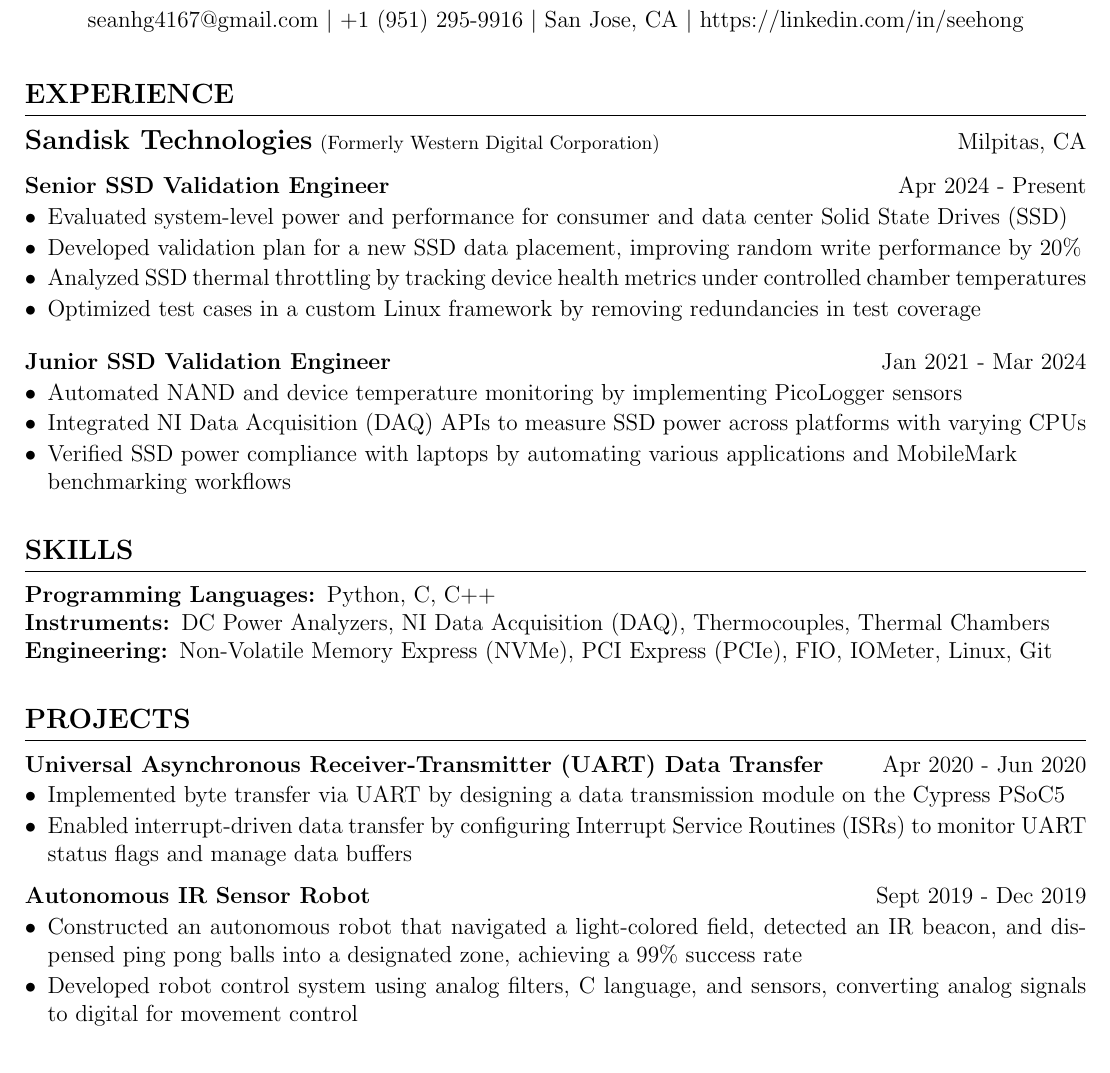
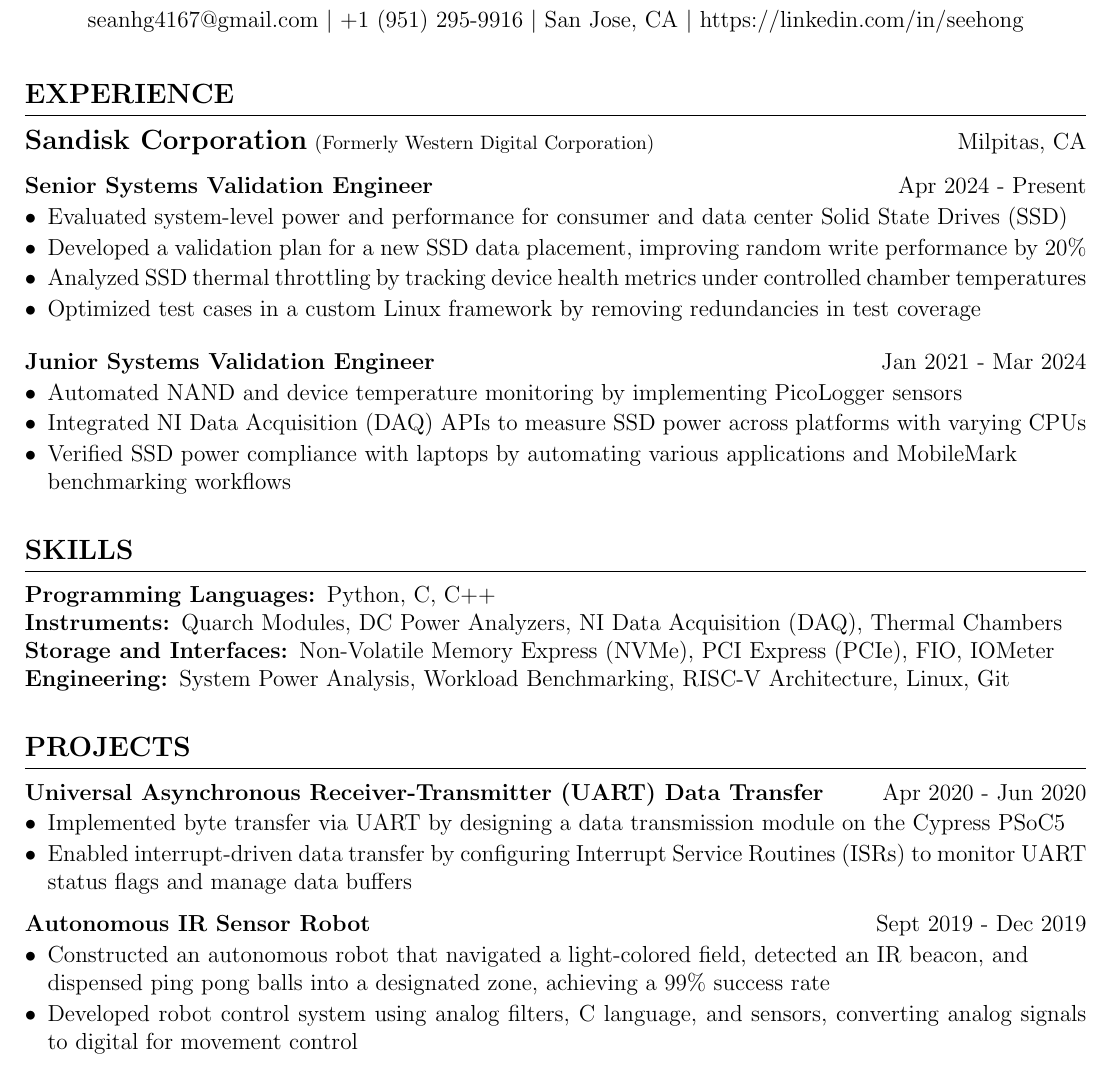
Before and after one commit to seehong1/SeanHongResume, a LaTeX CV (resume_main.tex): part of the page, cut so that both start at the same text. Compiled offline with pdfLaTeX.

Commit message:
Updated skills section, saving this version - ssd centric

```diff
--- a/resume_main.tex
+++ b/resume_main.tex
@@ -31,11 +31,11 @@
 %----------------------------------------------------------------------------------------
 \vspace{3mm}
 \begin{rSection}{\large Experience}
-\textbf{\large Sandisk Technologies} \text{\footnotesize (Formerly Western Digital Corporation)}\vspace{3mm} \hfill Milpitas, CA\\\hspace*{0mm}\textbf{Senior SSD Validation Engineer}  \hfill \text{Apr 2024 - Present}
+\textbf{\large Sandisk Corporation} \text{\footnotesize (Formerly Western Digital Corporation)}\vspace{3mm} \hfill Milpitas, CA\\\hspace*{0mm}\textbf{Senior Systems Validation Engineer}  \hfill \text{Apr 2024 - Present}
  \begin{itemize}[left=0em]
  \itemsep -0.5em \vspace{-0.5em}
      \item \looseness=-1 Evaluated system-level power and performance for consumer and data center Solid State Drives (SSD)
-   \item Developed validation plan for a new SSD data placement, improving random write
+   \item Developed a validation plan for a new SSD data placement, improving random write
 performance by 20\%
      \item Analyzed SSD thermal throttling by tracking device health metrics under controlled chamber
 temperatures
@@ -43,7 +43,7 @@
 
  \end{itemize}
 \vspace{2mm}
-\hspace*{0mm}\textbf{Junior SSD Validation Engineer}  \hfill \text{Jan 2021 - Mar 2024}
+\hspace*{0mm}\textbf{Junior Systems Validation Engineer}  \hfill \text{Jan 2021 - Mar 2024}
  \begin{itemize}[left=0em]
  \itemsep -0.5em \vspace{-0.5em}
     \item Automated NAND and device temperature monitoring by implementing PicoLogger sensors
@@ -75,8 +75,9 @@
 % \end{tabular}\\
 
 \textbf{Programming Languages: }Python, C, C++ \\
-\textbf{Instruments: }DC Power Analyzers, NI Data Acquisition (DAQ), Thermocouples, Thermal Chambers\\
-\textbf{Engineering: }Non-Volatile Memory Express (NVMe), PCI Express (PCIe), FIO, IOMeter, Linux, Git
+\textbf{Instruments: }Quarch Modules, DC Power Analyzers, NI Data Acquisition (DAQ), Thermal Chambers\\
+\textbf{Storage and Interfaces: }Non-Volatile Memory Express (NVMe), PCI Express (PCIe), FIO, IOMeter\\
+\textbf{Engineering: }System Power Analysis, Workload Benchmarking, RISC-V Architecture, Linux, Git
 \end{rSection}
 
 
@@ -94,7 +95,7 @@
  \textbf{Autonomous IR Sensor Robot} \hfill \text{Sept 2019 - Dec 2019}
   \begin{itemize}[left=0em]
   \itemsep -0.5em \vspace{-0.5em}
-    \item Constructed an autonomous robot that navigated a light-colored field, detected an IR beacon, and dispensed ping pong balls into a designated zone, achieving a 99\% success rate
+    \item Constructed an autonomous robot that navigated a light-colored field, detected an IR beacon, and \\ dispensed ping pong balls into a designated zone, achieving a 99\% success rate
     \item Developed robot control system using analog filters, C language, and sensors, converting analog signals to digital for movement control
   \end{itemize}
 
```
Also changed, not shown: Sean_Hong_Resume.pdf.
